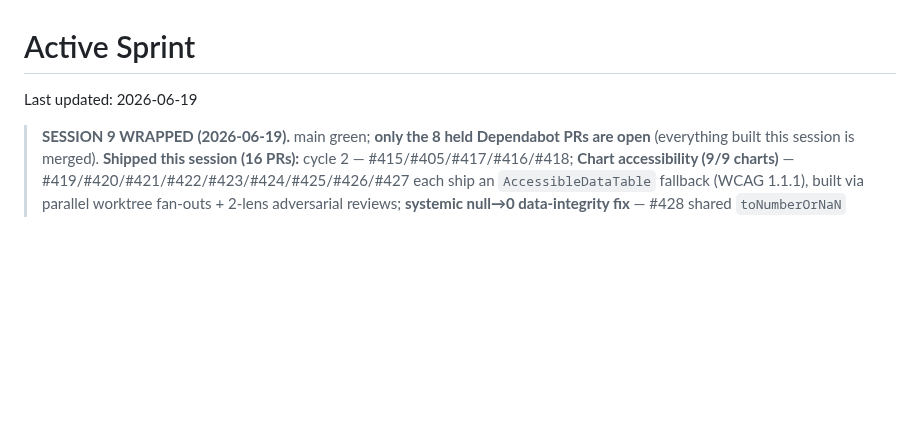
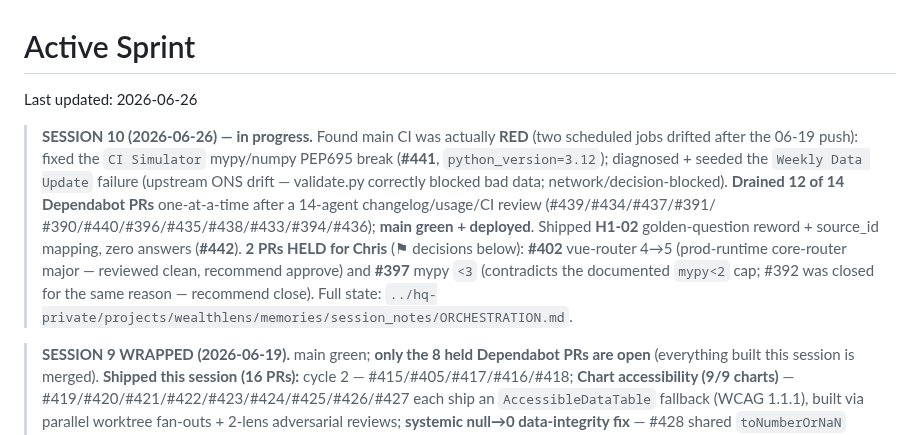
Before and after one commit to Chris0Jeky/wealthlens-hq, a Markdown page: tasks/active-sprint.md, the part around the change. Drawn GitHub-style; blank space fills up the shorter version.

Commit message:
tasks: session-10 status — red-CI fix (#441), 12 dependabot drained, H1-02 (#442); #402/#397 held

```diff
--- a/tasks/active-sprint.md
+++ b/tasks/active-sprint.md
@@ -1,6 +1,20 @@
 # Active Sprint
 
-Last updated: 2026-06-19
+Last updated: 2026-06-26
+
+> **SESSION 10 (2026-06-26) — in progress.** Found main CI was actually **RED**
+> (two scheduled jobs drifted after the 06-19 push): fixed the `CI Simulator`
+> mypy/numpy PEP695 break (**#441**, `python_version=3.12`); diagnosed + seeded
+> the `Weekly Data Update` failure (upstream ONS drift — validate.py correctly
+> blocked bad data; network/decision-blocked). **Drained 12 of 14 Dependabot PRs**
+> one-at-a-time after a 14-agent changelog/usage/CI review (#439/#434/#437/#391/
+> #390/#440/#396/#435/#438/#433/#394/#436); **main green + deployed**. Shipped
+> **H1-02** golden-question reword + source_id mapping, zero answers (**#442**).
+> **2 PRs HELD for Chris** (⚑ decisions below): **#402** vue-router 4→5 (prod-runtime
+> core-router major — reviewed clean, recommend approve) and **#397** mypy `<3`
+> (contradicts the documented `mypy<2` cap; #392 was closed for the same reason —
+> recommend close). Full state:
+> `../hq-private/projects/wealthlens/memories/session_notes/ORCHESTRATION.md`.
 
 > **SESSION 9 WRAPPED (2026-06-19).** main green; **only the 8 held Dependabot PRs are
 > open** (everything built this session is merged). **Shipped this session (16 PRs):**
```
